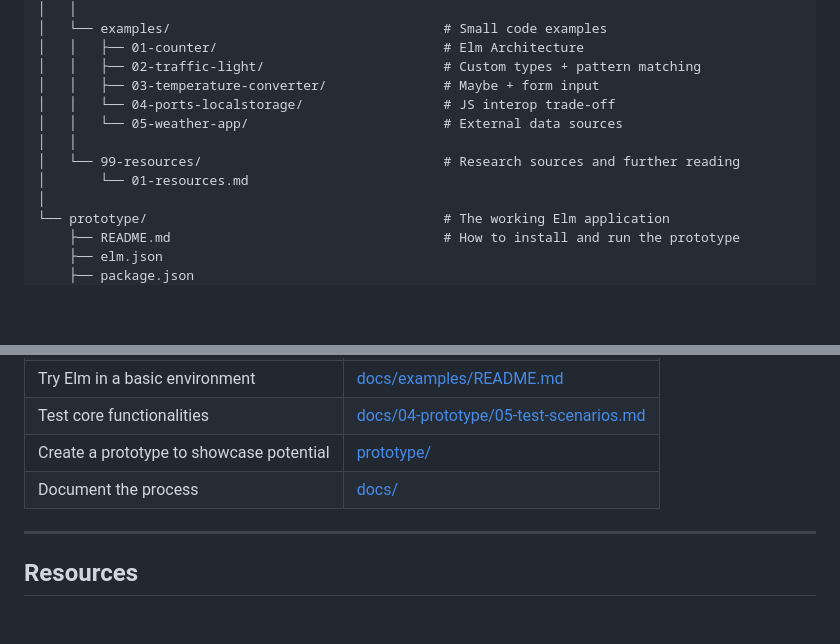
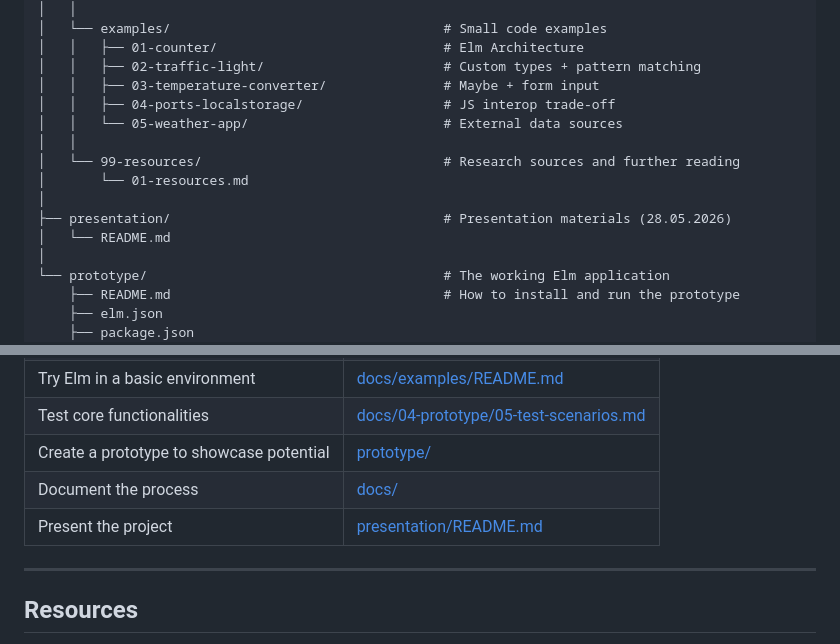
Before and after one commit to MichaMeichtry/emerging-technologies-elm, a Markdown page: README.md, 2 parts joined by grey strips. GitHub-like rendering; blank space fills up the shorter version.

Commit message:
feat: update structure for presentation

```diff
--- a/README.md
+++ b/README.md
@@ -63,11 +63,14 @@ emerging-technologies-elm/
 │   │   ├── 01-counter/                             # Elm Architecture
 │   │   ├── 02-traffic-light/                       # Custom types + pattern matching
 │   │   ├── 03-temperature-converter/               # Maybe + form input
-│   │   └── 04-ports-localstorage/                  # JS interop trade-off
+│   │   ├── 04-ports-localstorage/                  # JS interop trade-off
 │   │   └── 05-weather-app/                         # External data sources
 │   │
 │   └── 99-resources/                               # Research sources and further reading
 │       └── 01-resources.md
+│
+├── presentation/                                   # Presentation materials (28.05.2026)
+│   └── README.md
 │
 └── prototype/                                      # The working Elm application
     ├── README.md                                   # How to install and run the prototype
@@ -169,6 +172,7 @@ This project covers the following requirements:
 | Test core functionalities                | [docs/04-prototype/05-test-scenarios.md](docs/04-prototype/05-test-scenarios.md) |
 | Create a prototype to showcase potential | [prototype/](prototype/)                                                         |
 | Document the process                     | [docs/](docs/)                                                                   |
+| Present the project                      | [presentation/README.md](presentation/README.md)                                 |
 
 ---
 
```
Also changed, not shown: presentation/README.md (added, +9 -0 lines).
